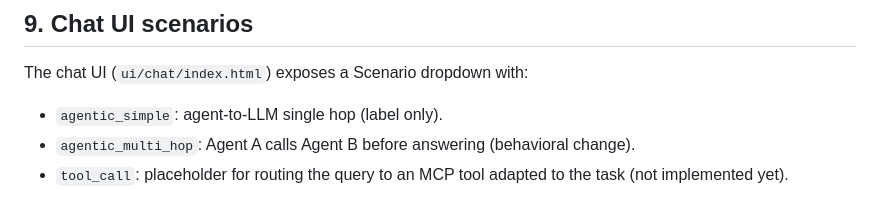
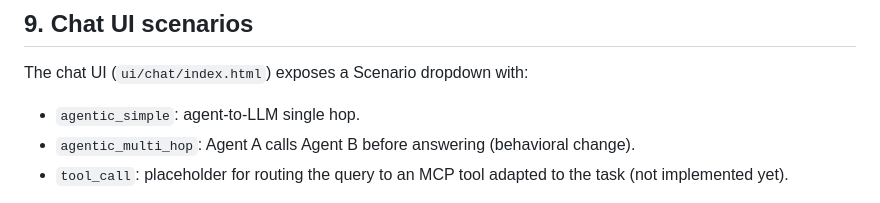
Before and after one commit to dlamagna/agentic-traffic-testing, a Markdown page: README.md, the part around one of its changes. GitHub-like rendering.

```diff
--- a/README.md
+++ b/README.md
@@ -415,7 +432,7 @@ The `task` field is required for Agent A, `subtask` for Agent B. `scenario` is o
 
 The chat UI (`ui/chat/index.html`) exposes a Scenario dropdown with:
 
-- `agentic_simple`: agent-to-LLM single hop (label only).
+- `agentic_simple`: agent-to-LLM single hop.
 - `agentic_multi_hop`: Agent A calls Agent B before answering (behavioral change).
 - `tool_call`: placeholder for routing the query to an MCP tool adapted to the task (not implemented yet).
 
```
Also changed, not shown: other parts of README.md (+44 -27 lines).
